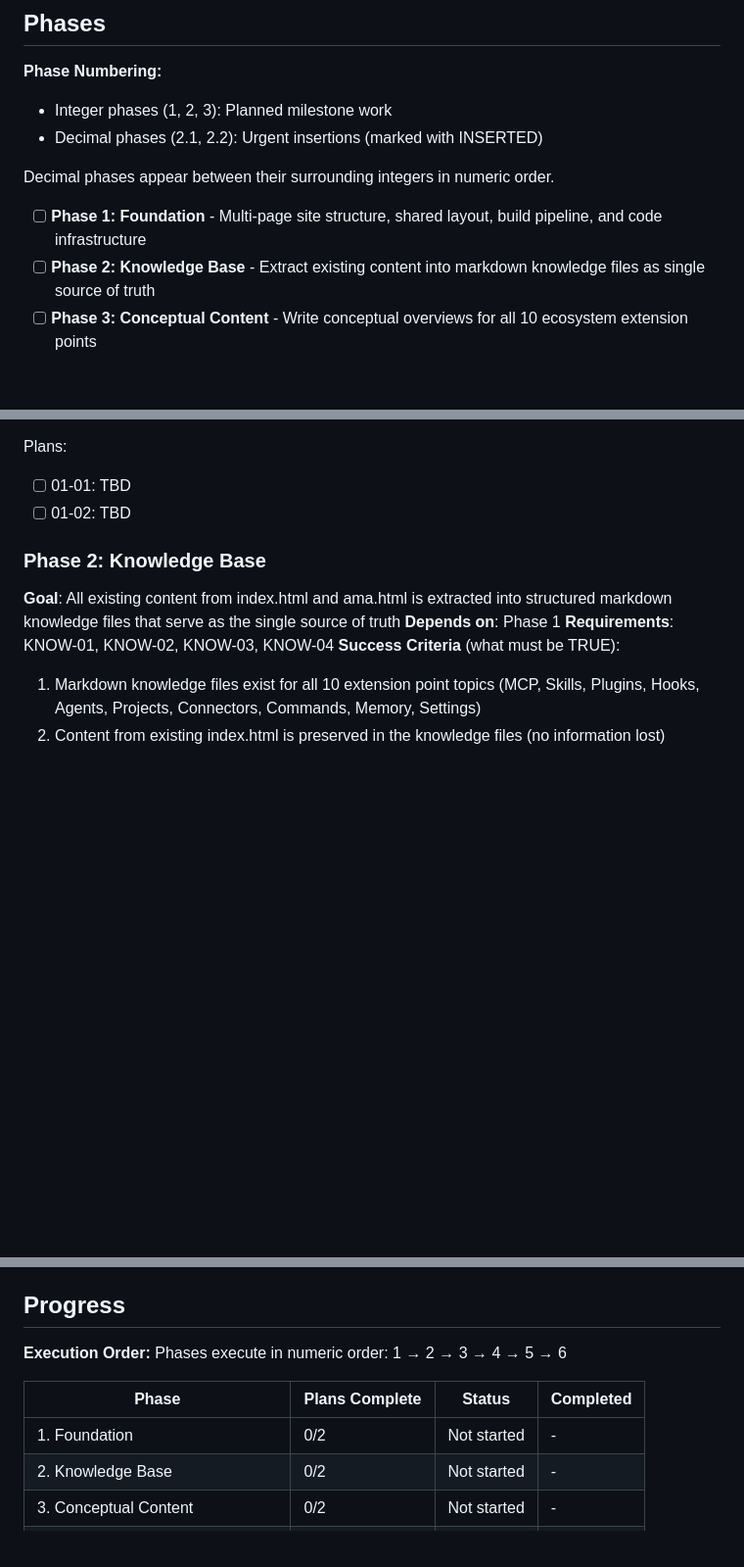
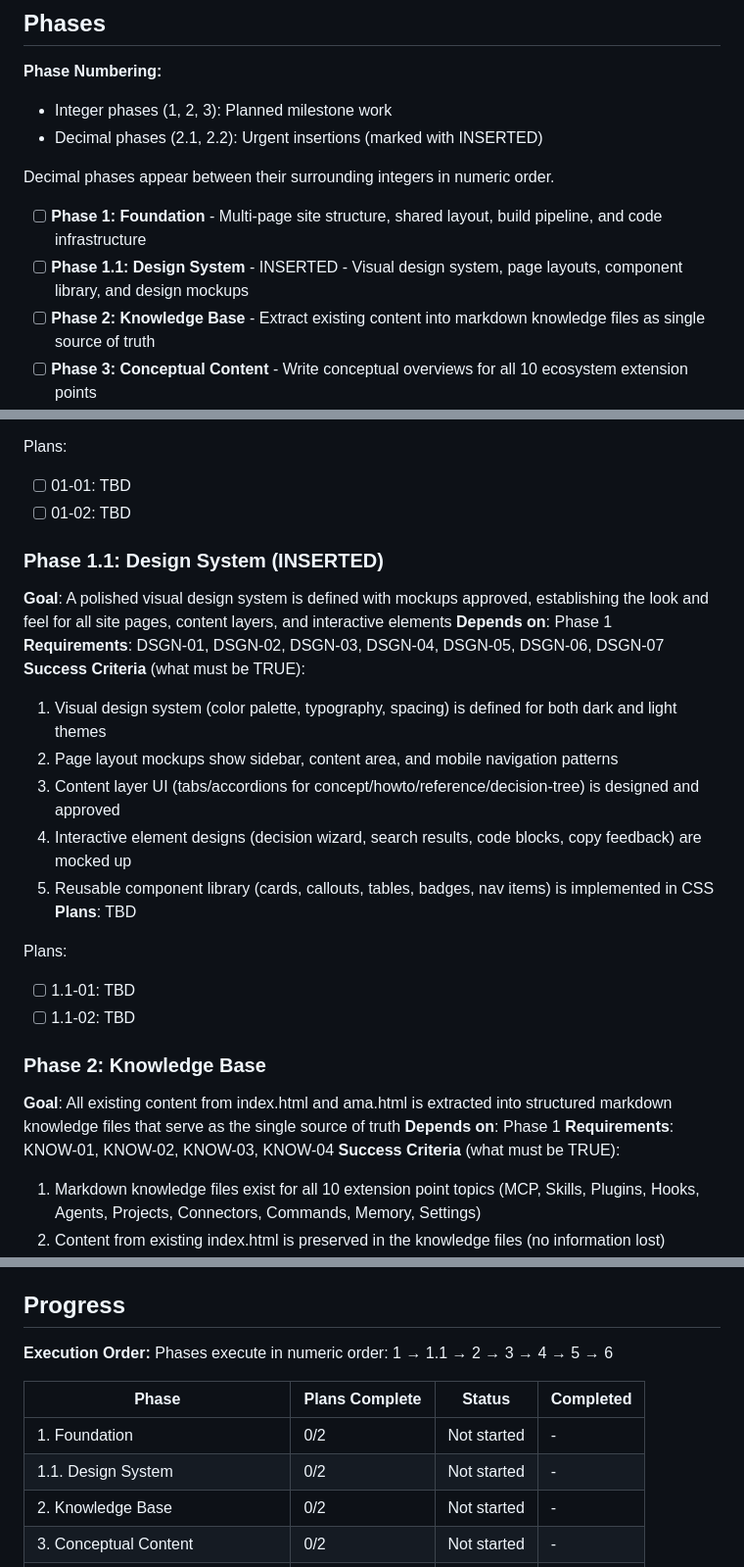
Before and after one commit to neil-props/claude-ecosystem-guide, a Markdown page: .planning/ROADMAP.md, 3 parts joined by grey strips. Shown at 98% size. Rendered like a GitHub page; blank space fills up the shorter version.

```diff
--- a/.planning/ROADMAP.md
+++ b/.planning/ROADMAP.md
@@ -13,6 +13,7 @@ This roadmap delivers a comprehensive Claude Code ecosystem reference as two art
 Decimal phases appear between their surrounding integers in numeric order.
 
 - [ ] **Phase 1: Foundation** - Multi-page site structure, shared layout, build pipeline, and code infrastructure
+- [ ] **Phase 1.1: Design System** - INSERTED - Visual design system, page layouts, component library, and design mockups
 - [ ] **Phase 2: Knowledge Base** - Extract existing content into markdown knowledge files as single source of truth
 - [ ] **Phase 3: Conceptual Content** - Write conceptual overviews for all 10 ecosystem extension points
 - [ ] **Phase 4: Guides and Reference** - Write how-to guides and technical reference specs for all extension points
@@ -36,6 +37,22 @@ Decimal phases appear between their surrounding integers in numeric order.
 Plans:
 - [ ] 01-01: TBD
 - [ ] 01-02: TBD
+
+### Phase 1.1: Design System (INSERTED)
+**Goal**: A polished visual design system is defined with mockups approved, establishing the look and feel for all site pages, content layers, and interactive elements
+**Depends on**: Phase 1
+**Requirements**: DSGN-01, DSGN-02, DSGN-03, DSGN-04, DSGN-05, DSGN-06, DSGN-07
+**Success Criteria** (what must be TRUE):
+  1. Visual design system (color palette, typography, spacing) is defined for both dark and light themes
+  2. Page layout mockups show sidebar, content area, and mobile navigation patterns
+  3. Content layer UI (tabs/accordions for concept/howto/reference/decision-tree) is designed and approved
+  4. Interactive element designs (decision wizard, search results, code blocks, copy feedback) are mocked up
+  5. Reusable component library (cards, callouts, tables, badges, nav items) is implemented in CSS
+**Plans**: TBD
+
+Plans:
+- [ ] 1.1-01: TBD
+- [ ] 1.1-02: TBD
 
 ### Phase 2: Knowledge Base
 **Goal**: All existing content from index.html and ama.html is extracted into structured markdown knowledge files that serve as the single source of truth
@@ -117,11 +134,12 @@ Plans:
 ## Progress
 
 **Execution Order:**
-Phases execute in numeric order: 1 → 2 → 3 → 4 → 5 → 6
+Phases execute in numeric order: 1 → 1.1 → 2 → 3 → 4 → 5 → 6
 
 | Phase | Plans Complete | Status | Completed |
 |-------|----------------|--------|-----------|
 | 1. Foundation | 0/2 | Not started | - |
+| 1.1. Design System | 0/2 | Not started | - |
 | 2. Knowledge Base | 0/2 | Not started | - |
 | 3. Conceptual Content | 0/2 | Not started | - |
 | 4. Guides and Reference | 0/3 | Not started | - |
```
Also changed, not shown: .planning/REQUIREMENTS.md (+19 -2 lines).
